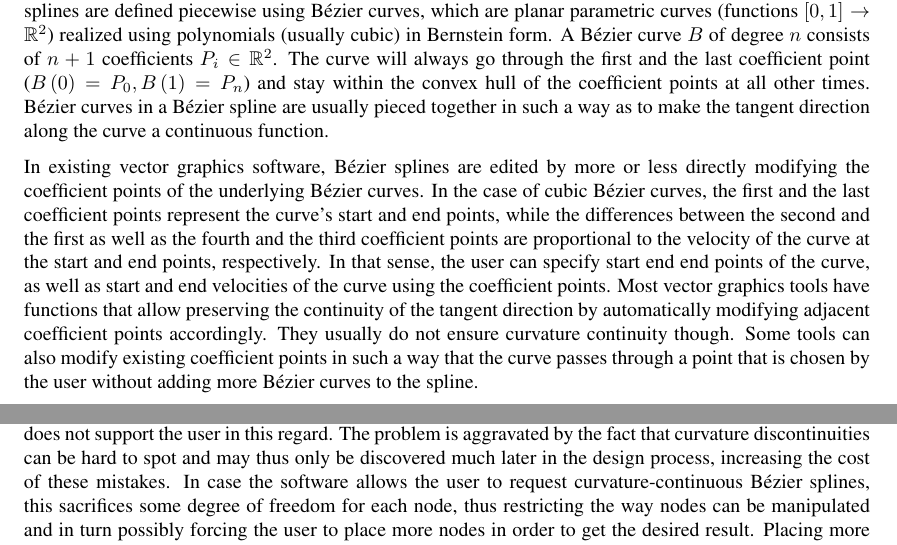
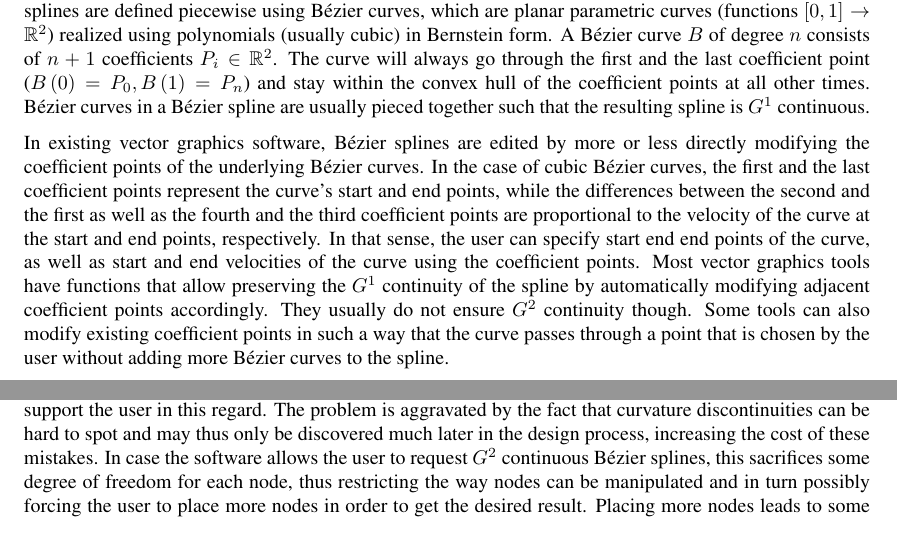
Before and after one commit to julianbrunner/kurve, a LaTeX paper (idp/documentation/paper.tex): two parts of page 3 of 7, joined at a grey line, cut so that both start at the same text. Compiled offline with pdfLaTeX.

Commit message:
fixed replaced some mentions of curvature continuity with G^2 continuity

```diff
--- a/idp/documentation/paper.tex
+++ b/idp/documentation/paper.tex
@@ -89,13 +88,13 @@
 			\subsubsection{Common Design Tools for Bézier Splines}
 			\label{section:common_design_tools_bézier_splines}
 
-				Bézier splines are probably the most widely used type of curve in two-dimensional vector graphics. Bézier splines are defined piecewise using Bézier curves, which are planar parametric curves (functions \(\left[0,1\right] \rightarrow \mathbb{R}^2\)) realized using polynomials (usually cubic) in Bernstein form. A Bézier curve \(B\) of degree \(n\) consists of \(n + 1\) coefficients \(P_i \in \mathbb{R}^2\). The curve will always go through the first and the last coefficient point (\(B\left(0\right) = P_0, B\left(1\right) = P_n\)) and stay within the convex hull of the coefficient points at all other times. Bézier curves in a Bézier spline are usually pieced together in such a way as to make the tangent direction along the curve a continuous function.
+				Bézier splines are probably the most widely used type of curve in two-dimensional vector graphics. Bézier splines are defined piecewise using Bézier curves, which are planar parametric curves (functions \(\left[0,1\right] \rightarrow \mathbb{R}^2\)) realized using polynomials (usually cubic) in Bernstein form. A Bézier curve \(B\) of degree \(n\) consists of \(n + 1\) coefficients \(P_i \in \mathbb{R}^2\). The curve will always go through the first and the last coefficient point (\(B\left(0\right) = P_0, B\left(1\right) = P_n\)) and stay within the convex hull of the coefficient points at all other times. Bézier curves in a Bézier spline are usually pieced together such that the resulting spline is \(G^1\) continuous.
 
-				In existing vector graphics software, Bézier splines are edited by more or less directly modifying the coefficient points of the underlying Bézier curves. In the case of cubic Bézier curves, the first and the last coefficient points represent the curve's start and end points, while the differences between the second and the first as well as the fourth and the third coefficient points are proportional to the velocity of the curve at the start and end points, respectively. In that sense, the user can specify start end end points of the curve, as well as start and end velocities of the curve using the coefficient points. Most vector graphics tools have functions that allow preserving the continuity of the tangent direction by automatically modifying adjacent coefficient points accordingly. They usually do not ensure curvature continuity though. Some tools can also modify existing coefficient points in such a way that the curve passes through a point that is chosen by the user without adding more Bézier curves to the spline.
+				In existing vector graphics software, Bézier splines are edited by more or less directly modifying the coefficient points of the underlying Bézier curves. In the case of cubic Bézier curves, the first and the last coefficient points represent the curve's start and end points, while the differences between the second and the first as well as the fourth and the third coefficient points are proportional to the velocity of the curve at the start and end points, respectively. In that sense, the user can specify start end end points of the curve, as well as start and end velocities of the curve using the coefficient points. Most vector graphics tools have functions that allow preserving the \(G^1\) continuity of the spline by automatically modifying adjacent coefficient points accordingly. They usually do not ensure \(G^2\) continuity though. Some tools can also modify existing coefficient points in such a way that the curve passes through a point that is chosen by the user without adding more Bézier curves to the spline.
 
 				When applying the model introduced in section \ref{section:curve_design_process} to Bézier spline design tools, there are two possibilities for modelling the fairness measure. One way to view things is to assume that the user, in supplying the four coefficient points of each curve segment, uniquely specifies each segment and thus the entire curve, leaving no room for choosing a curve according to some fairness measure. Since users usually don't think about Bézier splines that way, it is more practical to assume that the user only supplies both point and velocity at the start and end of each curve segment, with a fairness measure designed to always choose the cubic polynomial that is uniquely specified by the given properties as the fairest curve.
 
 				Applying the criteria established in section \ref{section:usability_analysis}, we conclude that the design tools for Bézier splines work sufficiently well in terms of humans trying to read and/or speak their language (criteria 2 and 3), a skill that can be acquired with some practice. Bézier splines are furthermore very simple to derive from their description, fulfilling the 5th criterion perfectly. Design tools for Bézier splines have some issues with both the fairness measure (criterion 4) and the expressiveness of the language (criterion 1), both of which shall be analyzed in the following paragraphs.
 
-				The issue with the fairness measure is that it always selects the uniquely determined cubic polynomial, thus not guaranteeing curvature continuity. It is difficult for humans to choose the coefficient points in such a way that curvature continuity is established, making it hard to create smooth curves if the design software does not support the user in this regard. The problem is aggravated by the fact that curvature discontinuities can be hard to spot and may thus only be discovered much later in the design process, increasing the cost of these mistakes. In case the software allows the user to request curvature-continuous Bézier splines, this sacrifices some degree of freedom for each node, thus restricting the way nodes can be manipulated and in turn possibly forcing the user to place more nodes in order to get the desired result. Placing more nodes leads to some disadvantages that will be discussed further in the paragraphs dealing with language expressiveness.
+				The issue with the fairness measure is that it always selects the uniquely determined cubic polynomial, thus not guaranteeing \(G^2\) continuity. It is difficult for humans to choose the coefficient points in such a way that \(G^2\) continuity is established, making it hard to create smooth curves if the design software does not support the user in this regard. The problem is aggravated by the fact that curvature discontinuities can be hard to spot and may thus only be discovered much later in the design process, increasing the cost of these mistakes. In case the software allows the user to request \(G^2\) continuous Bézier splines, this sacrifices some degree of freedom for each node, thus restricting the way nodes can be manipulated and in turn possibly forcing the user to place more nodes in order to get the desired result. Placing more nodes leads to some disadvantages that will be discussed further in the paragraphs dealing with language expressiveness.
 
```
Also changed, not shown: idp/documentation/paper.tex (7 more changed lines).
